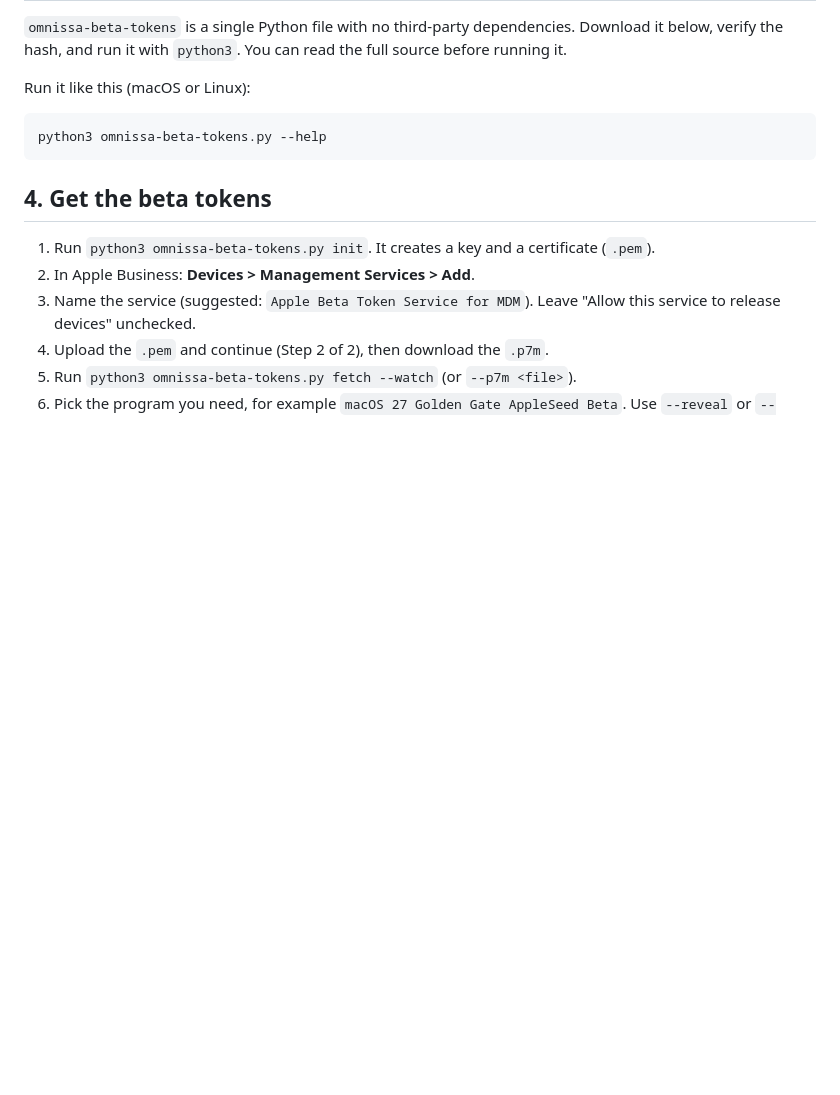
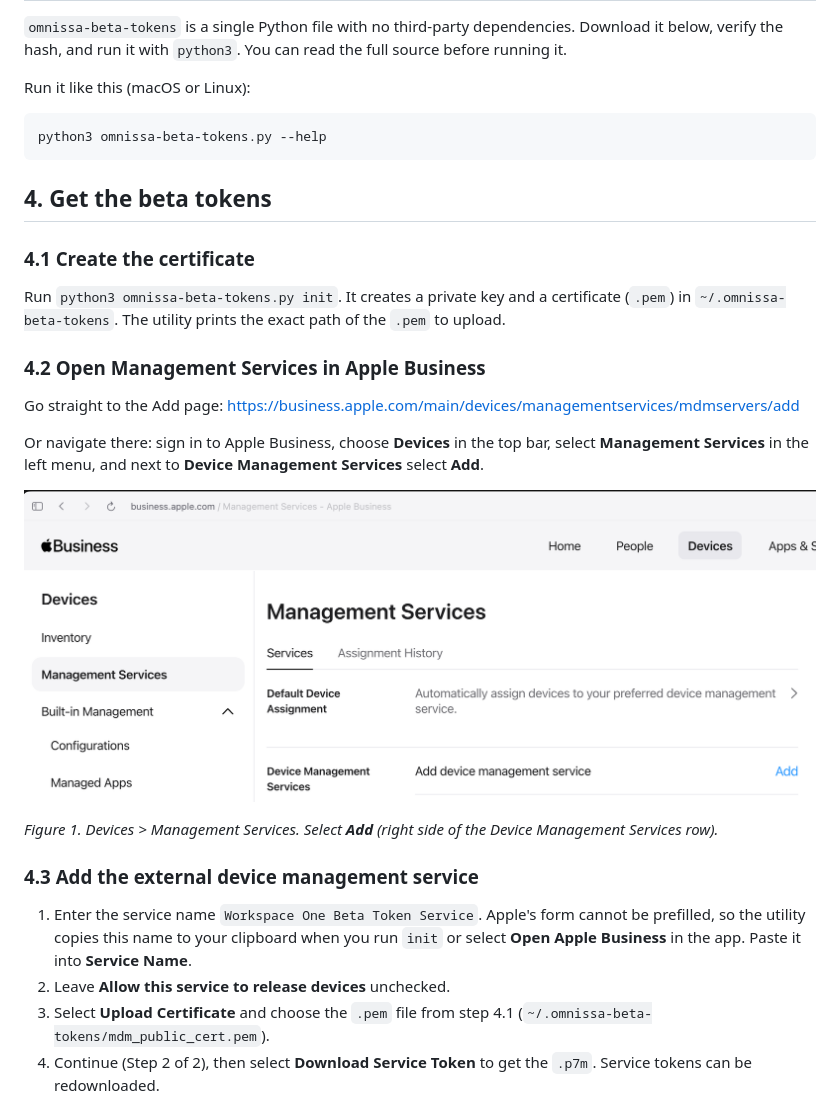
Before and after one commit to judahtait/omnissa-beta-tokens, a Markdown page: docs/guide.md, the part around one of its changes. GitHub-like rendering; pictures changed too: docs/images/apple-business-management-services.png (added); blank space fills up the shorter version.

```diff
--- a/docs/guide.md
+++ b/docs/guide.md
@@ -46,10 +46,35 @@ python3 omnissa-beta-tokens.py --help
 
 ## 4. Get the beta tokens
 
-1. Run `python3 omnissa-beta-tokens.py init`. It creates a key and a certificate (`.pem`).
-2. In Apple Business: **Devices > Management Services > Add**.
-3. Name the service (suggested: `Apple Beta Token Service for MDM`). Leave
-   "Allow this service to release devices" unchecked.
-4. Upload the `.pem` and continue (Step 2 of 2), then download the `.p7m`.
-5. Run `python3 omnissa-beta-tokens.py fetch --watch` (or `--p7m <file>`).
-6. Pick the program you need, for example `macOS 27 Golden Gate AppleSeed Beta`.
+### 4.1 Create the certificate
+
+Run `python3 omnissa-beta-tokens.py init`. It creates a private key and a
+certificate (`.pem`) in `~/.omnissa-beta-tokens`. The utility prints the exact
+path of the `.pem` to upload.
+
+### 4.2 Open Management Services in Apple Business
+
+Go straight to the Add page:
+https://business.apple.com/main/devices/managementservices/mdmservers/add
+
+Or navigate there: sign in to Apple Business, choose **Devices** in the top
+bar, select **Management Services** in the left menu, and next to
+**Device Management Services** select **Add**.
+
+![Apple Business, Devices > Management Services. Select Add in the Device Management Services row.](images/apple-business-management-services.png)
+
+*Figure 1. Devices > Management Services. Select **Add** (right side of the
+Device Management Services row).*
+
+### 4.3 Add the external device management service
+
+1. Enter the service name `Workspace One Beta Token Service`. Apple's form
+   cannot be prefilled, so the utility copies this name to your clipboard when
+   you run `init` or select **Open Apple Business** in the app. Paste it into
+   **Service Name**.
+2. Leave **Allow this service to release devices** unchecked.
+3. Select **Upload Certificate** and choose the `.pem` file from step 4.1
+   (`~/.omnissa-beta-tokens/mdm_public_cert.pem`).
+4. Continue (Step 2 of 2), then select **Download Service Token** to get the
+   `.p7m`. Service tokens can be redownloaded.
+
```
Also changed, not shown: other parts of docs/guide.md (+15 -1 lines), docs/images/apple-business-add-service.png (added), docs/images/apple-business-form-filled.png (added), 6 other files.
